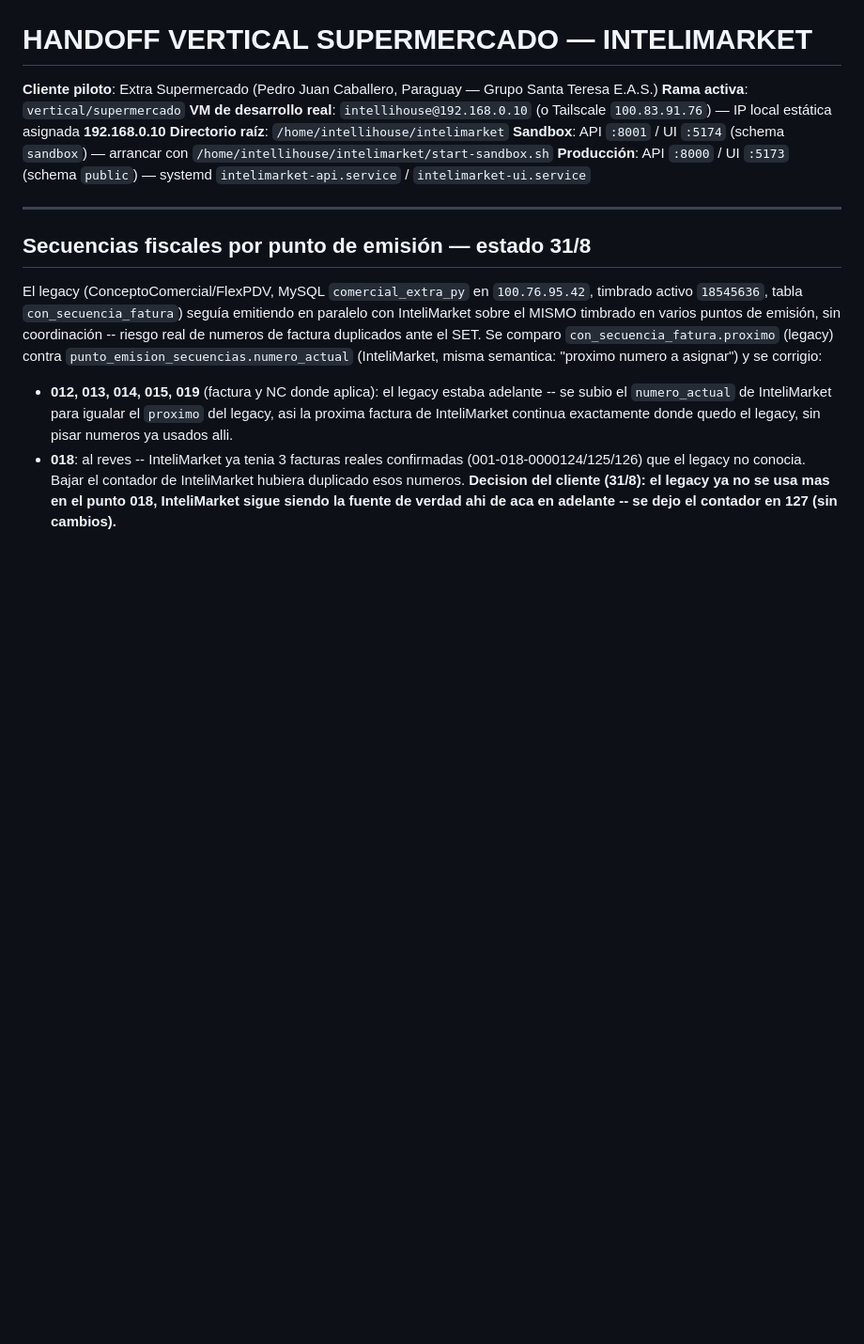
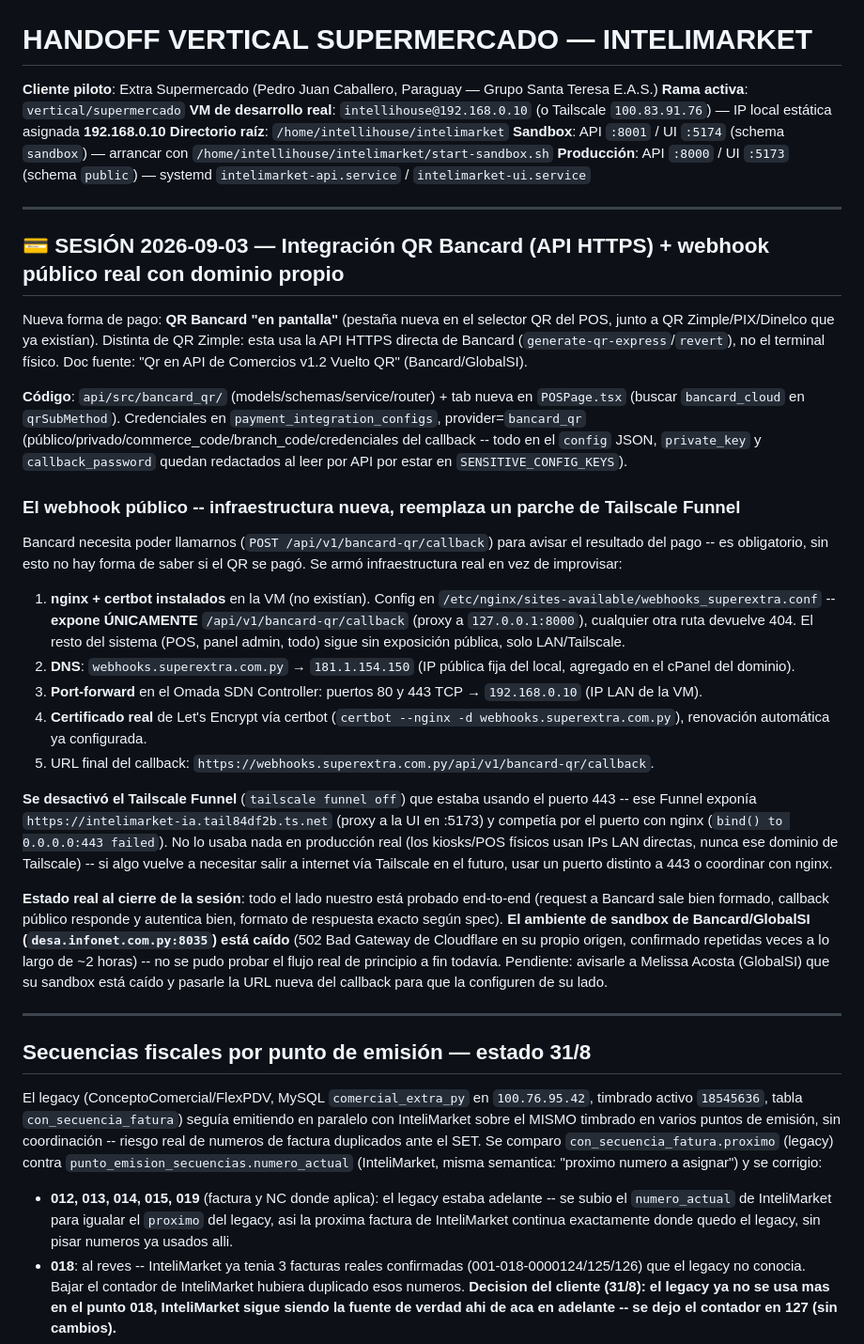
Before and after one commit to gustaquevedo-lab/InteliMarket, a Markdown page: HANDOFF_SUPERMERCADO.md, the part around the change. Shown at 94% size. Rendered like a GitHub page; blank space fills up the shorter version.

Commit message:
docs(handoff): webhook publico QR Bancard con dominio propio, Tailscale Funnel desactivado

```diff
--- a/HANDOFF_SUPERMERCADO.md
+++ b/HANDOFF_SUPERMERCADO.md
@@ -6,6 +6,28 @@
 **Directorio raíz**: `/home/intellihouse/intelimarket`
 **Sandbox**: API `:8001` / UI `:5174` (schema `sandbox`) — arrancar con `/home/intellihouse/intelimarket/start-sandbox.sh`
 **Producción**: API `:8000` / UI `:5173` (schema `public`) — systemd `intelimarket-api.service` / `intelimarket-ui.service`
+
+---
+
+## 💳 SESIÓN 2026-09-03 — Integración QR Bancard (API HTTPS) + webhook público real con dominio propio
+
+Nueva forma de pago: **QR Bancard "en pantalla"** (pestaña nueva en el selector QR del POS, junto a QR Zimple/PIX/Dinelco que ya existían). Distinta de QR Zimple: esta usa la API HTTPS directa de Bancard (`generate-qr-express`/`revert`), no el terminal físico. Doc fuente: "Qr en API de Comercios v1.2 Vuelto QR" (Bancard/GlobalSI).
+
+**Código**: `api/src/bancard_qr/` (models/schemas/service/router) + tab nueva en `POSPage.tsx` (buscar `bancard_cloud` en `qrSubMethod`). Credenciales en `payment_integration_configs`, provider=`bancard_qr` (público/privado/commerce_code/branch_code/credenciales del callback -- todo en el `config` JSON, `private_key` y `callback_password` quedan redactados al leer por API por estar en `SENSITIVE_CONFIG_KEYS`).
+
+### El webhook público -- infraestructura nueva, reemplaza un parche de Tailscale Funnel
+
+Bancard necesita poder llamarnos (`POST /api/v1/bancard-qr/callback`) para avisar el resultado del pago -- es obligatorio, sin esto no hay forma de saber si el QR se pagó. Se armó infraestructura real en vez de improvisar:
+
+1. **nginx + certbot instalados** en la VM (no existían). Config en `/etc/nginx/sites-available/webhooks_superextra.conf` -- **expone ÚNICAMENTE** `/api/v1/bancard-qr/callback` (proxy a `127.0.0.1:8000`), cualquier otra ruta devuelve 404. El resto del sistema (POS, panel admin, todo) sigue sin exposición pública, solo LAN/Tailscale.
+2. **DNS**: `webhooks.superextra.com.py` → `181.1.154.150` (IP pública fija del local, agregado en el cPanel del dominio).
+3. **Port-forward** en el Omada SDN Controller: puertos 80 y 443 TCP → `192.168.0.10` (IP LAN de la VM).
+4. **Certificado real** de Let's Encrypt vía certbot (`certbot --nginx -d webhooks.superextra.com.py`), renovación automática ya configurada.
+5. URL final del callback: `https://webhooks.superextra.com.py/api/v1/bancard-qr/callback`.
+
+**Se desactivó el Tailscale Funnel** (`tailscale funnel off`) que estaba usando el puerto 443 -- ese Funnel exponía `https://intelimarket-ia.tail84df2b.ts.net` (proxy a la UI en :5173) y competía por el puerto con nginx (`bind() to 0.0.0.0:443 failed`). No lo usaba nada en producción real (los kiosks/POS físicos usan IPs LAN directas, nunca ese dominio de Tailscale) -- si algo vuelve a necesitar salir a internet vía Tailscale en el futuro, usar un puerto distinto a 443 o coordinar con nginx.
+
+**Estado real al cierre de la sesión**: todo el lado nuestro está probado end-to-end (request a Bancard sale bien formado, callback público responde y autentica bien, formato de respuesta exacto según spec). **El ambiente de sandbox de Bancard/GlobalSI (`desa.infonet.com.py:8035`) está caído** (502 Bad Gateway de Cloudflare en su propio origen, confirmado repetidas veces a lo largo de ~2 horas) -- no se pudo probar el flujo real de principio a fin todavía. Pendiente: avisarle a Melissa Acosta (GlobalSI) que su sandbox está caído y pasarle la URL nueva del callback para que la configuren de su lado.
 
 ---
 
```
